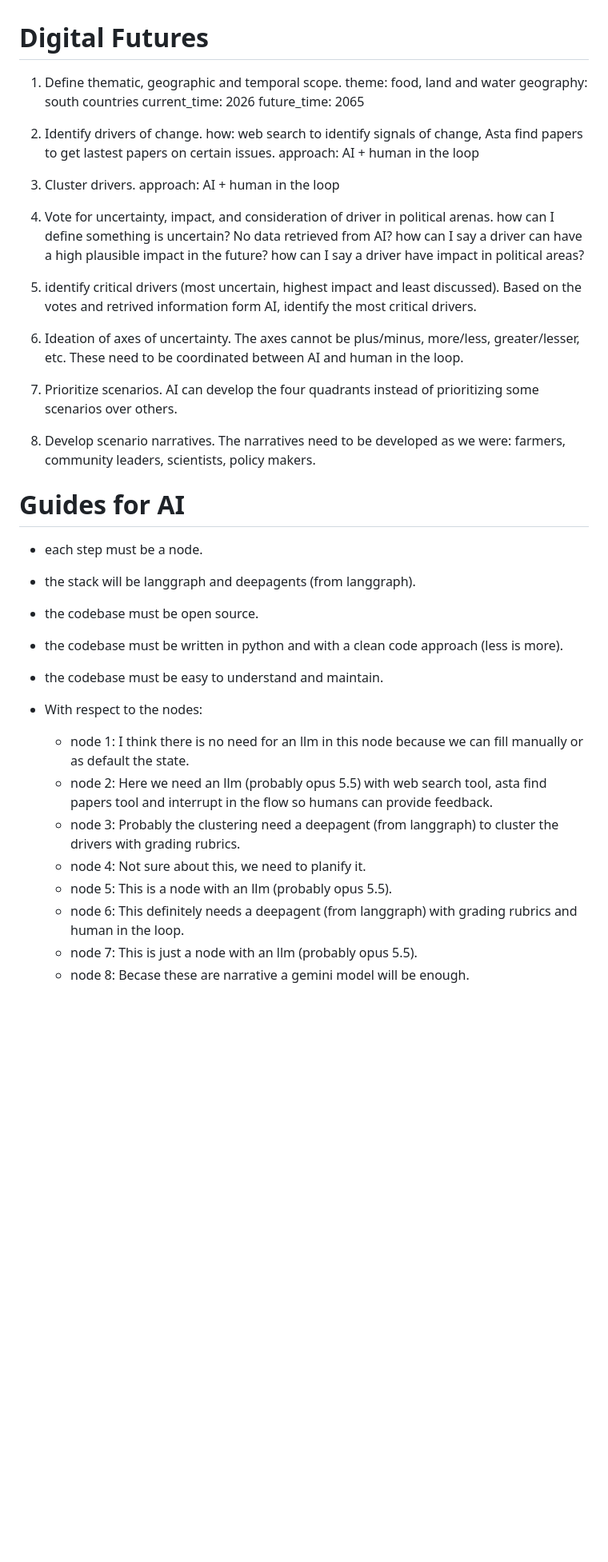
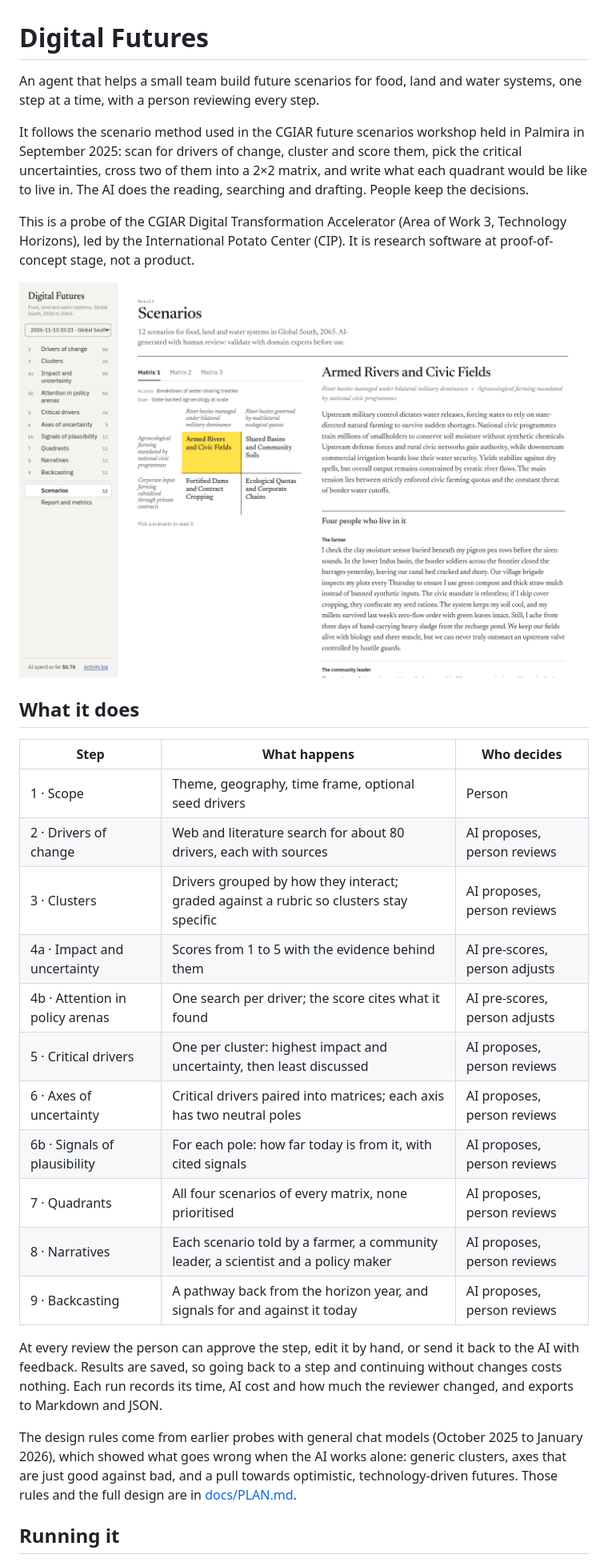
Before and after one commit to CENTRO-INTERNACIONAL-DE-LA-PAPA/digital-futures, a Markdown page: README.md, the part around one of its changes. Shown at 80% size. Rendered like a GitHub page; pictures changed too: docs/screenshots/scenarios.png (added); blank space fills up the shorter version.

Commit message:
Public README, license and screenshots
Co-Authored-By: Claude Fable 5.2 <noreply@anthropic.com>

```diff
--- a/README.md
+++ b/README.md
@@ -1,50 +1,44 @@
 # Digital Futures
 
-1. Define thematic, geographic and temporal scope.
-    theme: food, land and water
-    geography: south countries
-    current_time: 2026
-    future_time: 2065
+An agent that helps a small team build future scenarios for food, land and water systems,
+one step at a time, with a person reviewing every step.
 
-2. Identify drivers of change.
-    how: web search to identify signals of change, Asta find papers to get lastest papers on certain issues.
-    approach: AI + human in the loop
+It follows the scenario method used in the CGIAR future scenarios workshop held in Palmira in
+September 2025: scan for drivers of change, cluster and score them, pick the critical
+uncertainties, cross two of them into a 2×2 matrix, and write what each quadrant would be like
+to live in. The AI does the reading, searching and drafting. People keep the decisions.
 
-3. Cluster drivers.
-    approach: AI + human in the loop
+This is a probe of the CGIAR Digital Transformation Accelerator (Area of Work 3, Technology
+Horizons), led by the International Potato Center (CIP). It is research software at
+proof-of-concept stage, not a product.
 
-4. Vote for uncertainty, impact, and consideration of driver in political arenas.
-    how can I define something is uncertain? No data retrieved from AI?
-    how can I say a driver can have a high plausible impact in the future?
-    how can I say a driver have impact in political areas?
+![The scenario matrix and one scenario](docs/screenshots/scenarios.png)
 
-5. identify critical drivers (most uncertain, highest impact and least discussed).
-    Based on the votes and retrived information form AI, identify the most critical drivers.
+## What it does
 
-6. Ideation of axes of uncertainty.
-    The axes cannot be plus/minus, more/less, greater/lesser, etc. These need to be coordinated between AI and human in the loop.
+| Step | What happens | Who decides |
+| --- | --- | --- |
+| 1 · Scope | Theme, geography, time frame, optional seed drivers | Person |
+| 2 · Drivers of change | Web and literature search for about 80 drivers, each with sources | AI proposes, person reviews |
+| 3 · Clusters | Drivers grouped by how they interact; graded against a rubric so clusters stay specific | AI proposes, person reviews |
+| 4a · Impact and uncertainty | Scores from 1 to 5 with the evidence behind them | AI pre-scores, person adjusts |
+| 4b · Attention in policy arenas | One search per driver; the score cites what it found | AI pre-scores, person adjusts |
+| 5 · Critical drivers | One per cluster: highest impact and uncertainty, then least discussed | AI proposes, person reviews |
+| 6 · Axes of uncertainty | Critical drivers paired into matrices; each axis has two neutral poles | AI proposes, person reviews |
+| 6b · Signals of plausibility | For each pole: how far today is from it, with cited signals | AI proposes, person reviews |
+| 7 · Quadrants | All four scenarios of every matrix, none prioritised | AI proposes, person reviews |
+| 8 · Narratives | Each scenario told by a farmer, a community leader, a scientist and a policy maker | AI proposes, person reviews |
+| 9 · Backcasting | A pathway back from the horizon year, and signals for and against it today | AI proposes, person reviews |
 
-7. Prioritize scenarios.
-    AI can develop the four quadrants instead of prioritizing some scenarios over others.
+At every review the person can approve the step, edit it by hand, or send it back to the AI
+with feedback. Results are saved, so going back to a step and continuing without changes costs
+nothing. Each run records its time, AI cost and how much the reviewer changed, and exports to
+Markdown and JSON.
 
-8. Develop scenario narratives.
-   The narratives need to be developed as we were: farmers, community leaders, scientists, policy makers.
+The design rules come from earlier probes with general chat models (October 2025 to January
+2026), which showed what goes wrong when the AI works alone: generic clusters, axes that are
+just good against bad, and a pull towards optimistic, technology-driven futures. Those rules
+and the full design are in [docs/PLAN.md](docs/PLAN.md).
 
-# Guides for AI
+## Running it
 
-- each step must be a node.
-- the stack will be langgraph and deepagents (from langgraph).
-- the codebase must be open source.
-- the codebase must be written in python and with a clean code approach (less is more).
-- the codebase must be easy to understand and maintain.
-
-- With respect to the nodes:
-    - node 1: I think there is no need for an llm in this node because we can fill manually or as default the state.
-    - node 2: Here we need an llm (probably opus 5.5) with web search tool, asta find papers tool and interrupt in the flow so humans can provide feedback.
-    - node 3: Probably the clustering need a deepagent (from langgraph) to cluster the drivers with grading rubrics.
-    - node 4: Not sure about this, we need to planify it.
-    - node 5: This is a node with an llm (probably opus 5.5).
-    - node 6: This definitely needs a deepagent (from langgraph) with grading rubrics and human in the loop.
-    - node 7: This is just a node with an llm (probably opus 5.5).
-    - node 8: Becase these are narrative a gemini model will be enough.
-
```
Also changed, not shown: other parts of README.md (+41 -22 lines), docs/screenshots/axes.png (added), docs/screenshots/report.png (added), docs/screenshots/signals.png (added), 2 other files.
